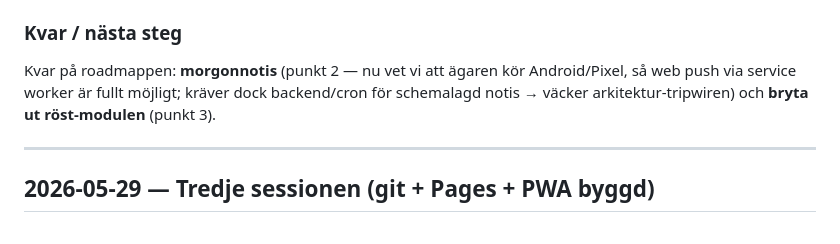
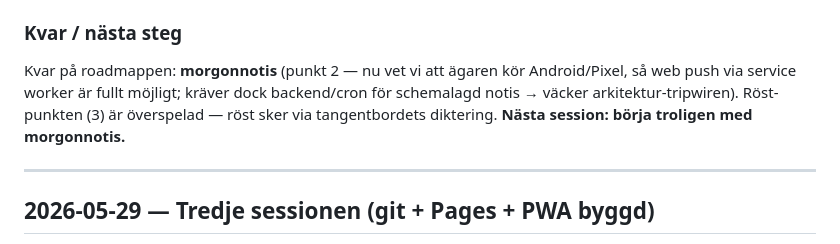
Before and after one commit to Saka1980/ToDoNu, a Markdown page: LOG.md, the part around the change. Rendered like a GitHub page.

Commit message:
Logg: stang sessionen - rost klar via tangentbordet, nasta = morgonnotis
Co-Authored-By: Claude Opus 4.8 (1M context) <noreply@anthropic.com>

```diff
--- a/LOG.md
+++ b/LOG.md
@@ -20,7 +20,7 @@ Byggde **deluppgifter/checklista** (roadmap-punkt 6) — designen från andra se
 - Verifierat: `node --check` på script-blocket utan fel.
 
 ### Kvar / nästa steg
-Kvar på roadmappen: **morgonnotis** (punkt 2 — nu vet vi att ägaren kör Android/Pixel, så web push via service worker är fullt möjligt; kräver dock backend/cron för schemalagd notis → väcker arkitektur-tripwiren) och **bryta ut röst-modulen** (punkt 3).
+Kvar på roadmappen: **morgonnotis** (punkt 2 — nu vet vi att ägaren kör Android/Pixel, så web push via service worker är fullt möjligt; kräver dock backend/cron för schemalagd notis → väcker arkitektur-tripwiren). Röst-punkten (3) är överspelad — röst sker via tangentbordets diktering. **Nästa session: börja troligen med morgonnotis.**
 
 ---
 
```
